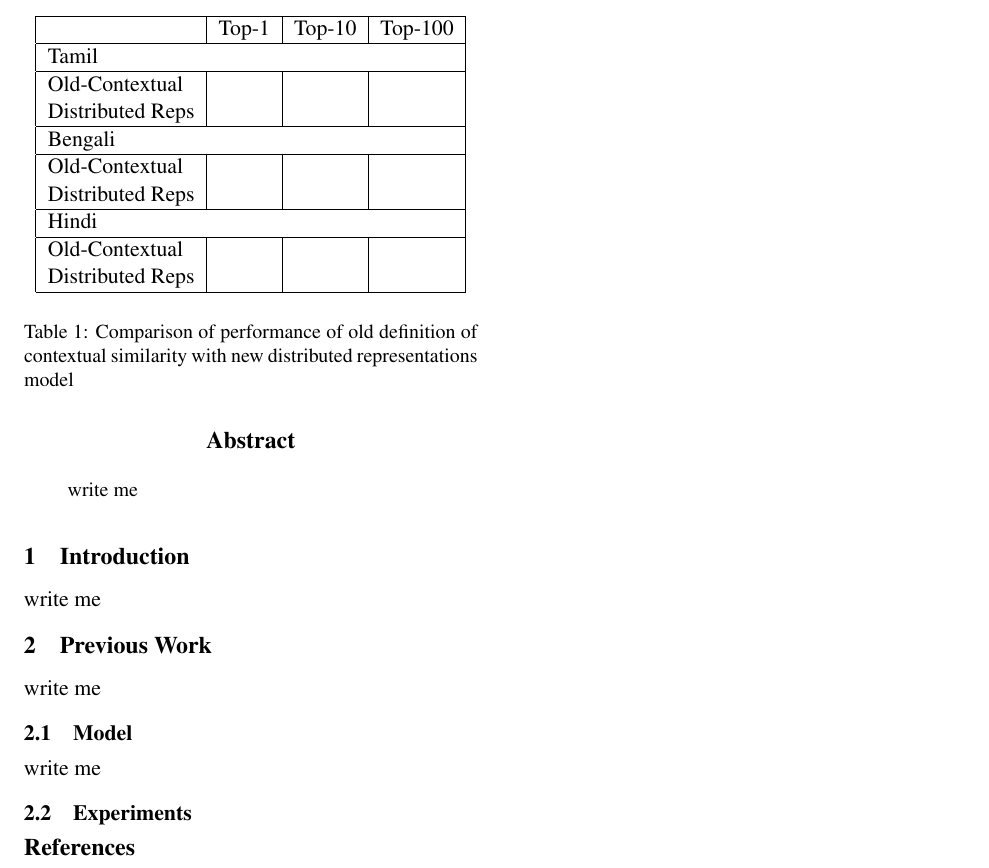
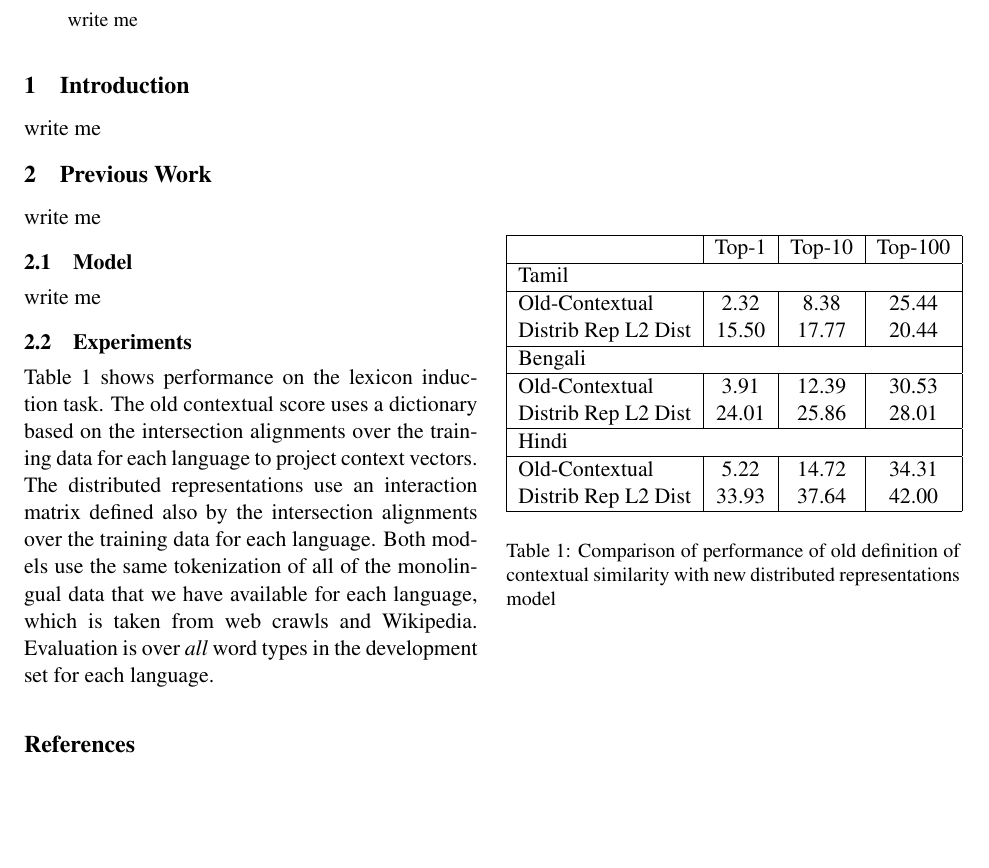
Before and after one commit to annirvine/drplusmt, a LaTeX paper (drplusmt.tex): part of the page, cut so that both start at the same text, the shorter picture padded with empty space. Compiled offline with pdfLaTeX.

Commit message:
table added

```diff
--- a/drplusmt.tex
+++ b/drplusmt.tex
@@ -33,6 +33,13 @@ write me
 
 \subsection{Experiments}
 
+Table \ref{accresults} shows performance on the lexicon induction task.
+The old contextual score uses a dictionary based on the intersection alignments over the training data for each language to project context vectors.
+The distributed representations use an interaction matrix defined also by the intersection alignments over the training data for each language.
+Both models use the same tokenization of all of the monolingual data that we have available for each language, which is taken from web crawls and Wikipedia.
+Evaluation is over {\it all} word types in the development set  for each language.
+
+
 \begin{table}
 \begin{center}
 \begin{tabular}{|l|c|c|c|}
@@ -41,23 +48,30 @@ write me
 \hline
 \multicolumn{4}{|l|}{Tamil}  \\
 \hline
-Old-Contextual & & & \\
-Distributed Reps & & & \\
+Old-Contextual & 2.32 & 8.38 & 25.44 \\
+Distrib Rep L2 Dist & 15.50 & 17.77 & 20.44 \\
 \hline
 \multicolumn{4}{|l|}{Bengali}  \\
 \hline
-Old-Contextual & & & \\
-Distributed Reps & & & \\
+Old-Contextual & 3.91 & 12.39 & 30.53 \\
+Distrib Rep L2 Dist & 24.01 & 25.86 & 28.01 \\
 \hline
 \multicolumn{4}{|l|}{Hindi}  \\
 \hline
-Old-Contextual & & & \\
-Distributed Reps & & & \\
+Old-Contextual & 5.22 & 14.72 & 34.31 \\
+Distrib Rep L2 Dist & 33.93 & 37.64 & 42.00 \\
 \hline
 \end{tabular}
 \end{center}
 \caption{Comparison of performance of old definition of contextual similarity with new distributed representations model}\label{accresults}
 \end{table}
+
+% Note to Anni: eval script commands used to generate the above
+% old:
+% python evalout.py ../../originalCosComparison/ta/intersection/output/context.scored ../getAlignmentBasedDictionaries/growdiagfinaltranslations.plusbigall.ta ~/inducePhraseTable/LIMT/Experiments/IndianLangsCorpus/ta-en/dev.allwords cr tempoutput ta
+% new:
+% python evalout.py ../dodoOutputs/111912outs/devdevtest.ta.epoch49 ../getAlignmentBasedDictionaries/growdiagfinaltranslations.plusbigall.ta ~/inducePhraseTable/LIMT/Experiments/IndianLangsCorpus/ta-en/dev.allwords dr tempoutput ta
+
 
 
 
```
